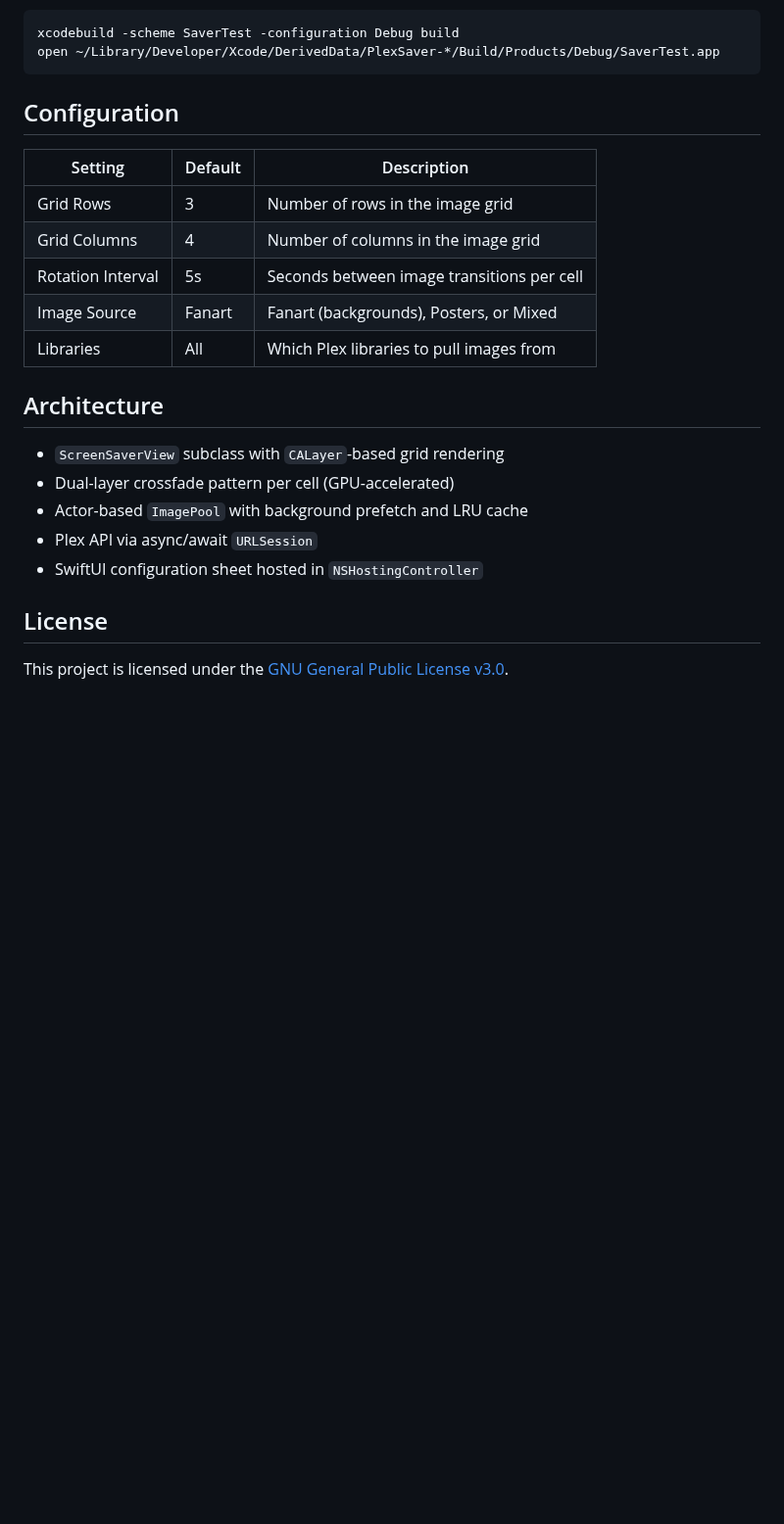
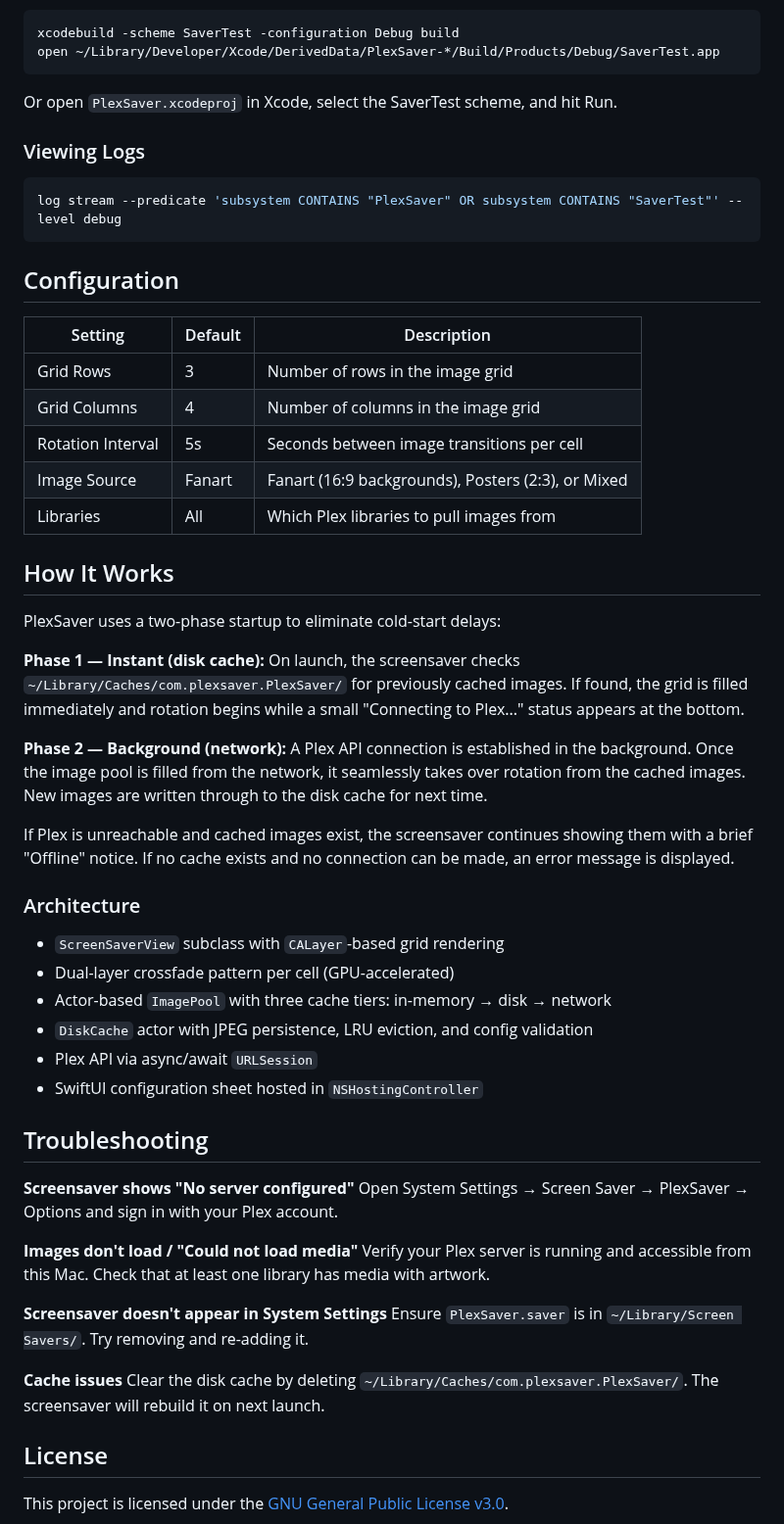
Before and after one commit to jeffWelling/plex-screensaver-for-mac, a Markdown page: README.md, the part around one of its changes. Shown at 98% size. GitHub-like rendering; blank space fills up the shorter version.

````diff
--- a/README.md
+++ b/README.md
@@ -42,6 +52,14 @@ Use the SaverTest app target for development — it runs the screensaver in a re
 ```bash
 xcodebuild -scheme SaverTest -configuration Debug build
 open ~/Library/Developer/Xcode/DerivedData/PlexSaver-*/Build/Products/Debug/SaverTest.app
+```
+
+Or open `PlexSaver.xcodeproj` in Xcode, select the SaverTest scheme, and hit Run.
+
+### Viewing Logs
+
+```bash
+log stream --predicate 'subsystem CONTAINS "PlexSaver" OR subsystem CONTAINS "SaverTest"' --level debug
 ```
 
 ## Configuration
@@ -51,16 +69,41 @@ open ~/Library/Developer/Xcode/DerivedData/PlexSaver-*/Build/Products/Debug/Save
 | Grid Rows | 3 | Number of rows in the image grid |
 | Grid Columns | 4 | Number of columns in the image grid |
 | Rotation Interval | 5s | Seconds between image transitions per cell |
-| Image Source | Fanart | Fanart (backgrounds), Posters, or Mixed |
+| Image Source | Fanart | Fanart (16:9 backgrounds), Posters (2:3), or Mixed |
 | Libraries | All | Which Plex libraries to pull images from |
 
-## Architecture
+## How It Works
+
+PlexSaver uses a two-phase startup to eliminate cold-start delays:
+
+**Phase 1 — Instant (disk cache):** On launch, the screensaver checks `~/Library/Caches/com.plexsaver.PlexSaver/` for previously cached images. If found, the grid is filled immediately and rotation begins while a small "Connecting to Plex..." status appears at the bottom.
+
+**Phase 2 — Background (network):** A Plex API connection is established in the background. Once the image pool is filled from the network, it seamlessly takes over rotation from the cached images. New images are written through to the disk cache for next time.
+
+If Plex is unreachable and cached images exist, the screensaver continues showing them with a brief "Offline" notice. If no cache exists and no connection can be made, an error message is displayed.
+
+### Architecture
 
 - `ScreenSaverView` subclass with `CALayer`-based grid rendering
 - Dual-layer crossfade pattern per cell (GPU-accelerated)
-- Actor-based `ImagePool` with background prefetch and LRU cache
+- Actor-based `ImagePool` with three cache tiers: in-memory → disk → network
+- `DiskCache` actor with JPEG persistence, LRU eviction, and config validation
 - Plex API via async/await `URLSession`
 - SwiftUI configuration sheet hosted in `NSHostingController`
+
+## Troubleshooting
+
+**Screensaver shows "No server configured"**
+Open System Settings → Screen Saver → PlexSaver → Options and sign in with your Plex account.
+
+**Images don't load / "Could not load media"**
+Verify your Plex server is running and accessible from this Mac. Check that at least one library has media with artwork.
+
+**Screensaver doesn't appear in System Settings**
+Ensure `PlexSaver.saver` is in `~/Library/Screen Savers/`. Try removing and re-adding it.
+
+**Cache issues**
+Clear the disk cache by deleting `~/Library/Caches/com.plexsaver.PlexSaver/`. The screensaver will rebuild it on next launch.
 
 ## License
 
````
Also changed, not shown: other parts of README.md (+26 -16 lines), docs/screenshots/preferences.png (added), 4 other files.
